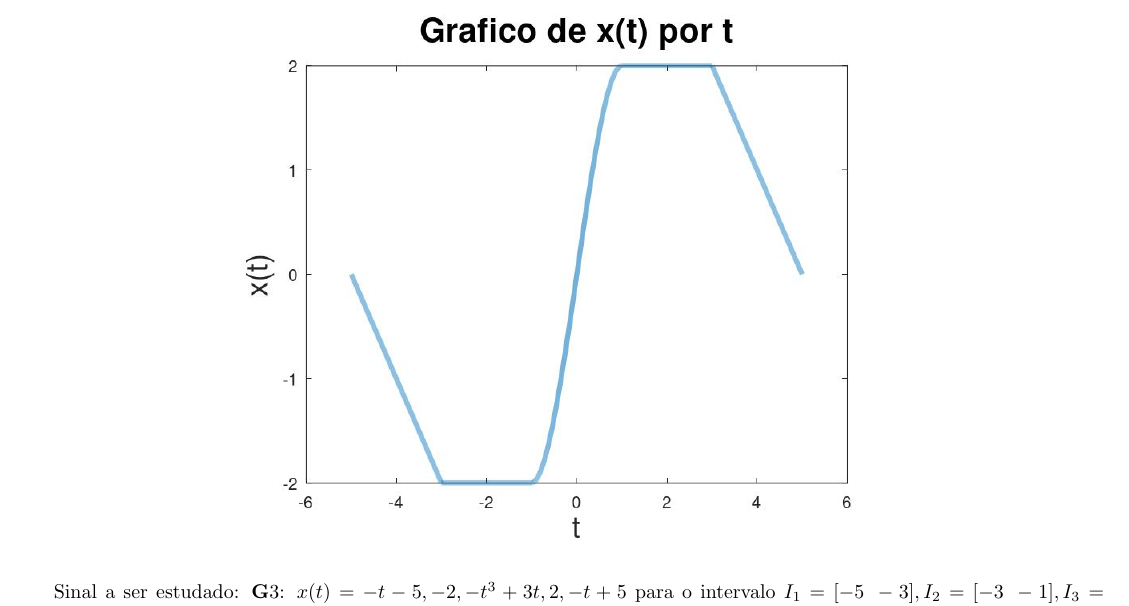
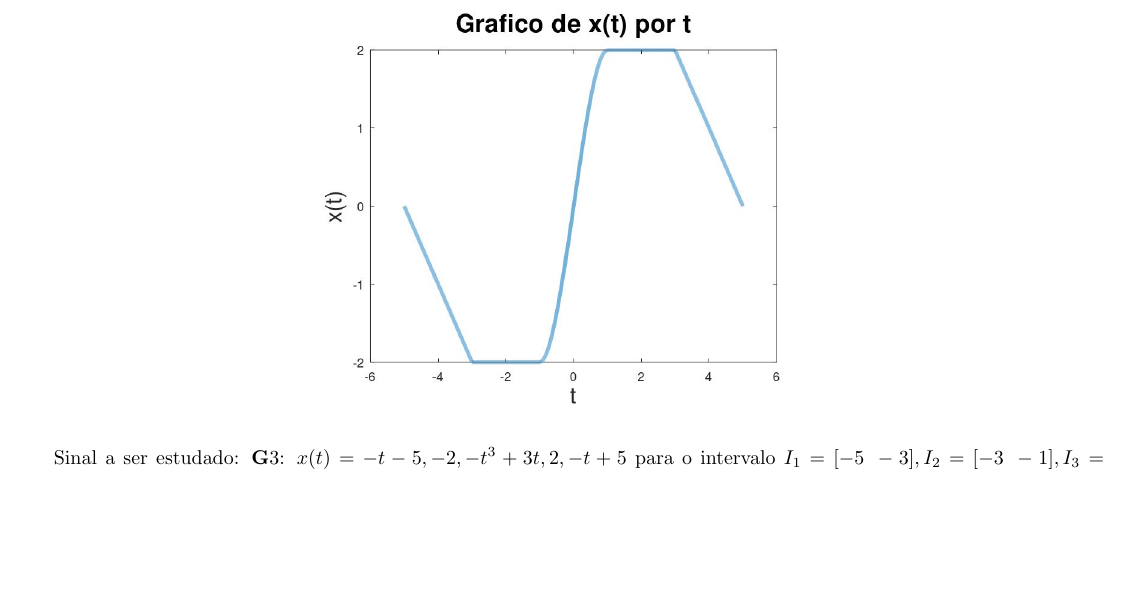
Before and after one commit to mhscardoso/Sig.Sistems, a LaTeX document (Trabalho 1/main.tex): part of page 5 of 6, cut so that both start at the same text, the shorter picture padded with empty space. Compiled offline with pdfLaTeX.

Commit message:
testing git

```diff
--- a/Trabalho 1/main.tex
+++ b/Trabalho 1/main.tex
@@ -207,7 +207,7 @@ Sinal a ser estudado: {\textbf G3}: $x(t) = -t - 5, -2, -t^3 + 3t, 2, -t + 5$ pa
 (a) Traçando o gráfico do sinal periódico:
 
 \begin{figure}[h!]
-    \includegraphics[scale=0.4]{plot4a}
+    \includegraphics[scale=0.3]{plot4a}
     \centering
 \end{figure}
 
```
